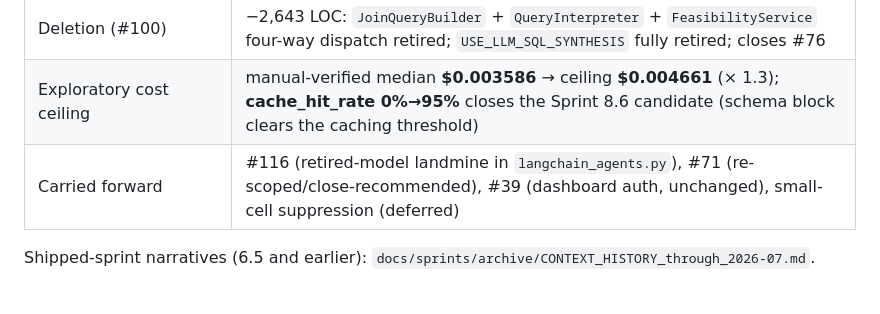
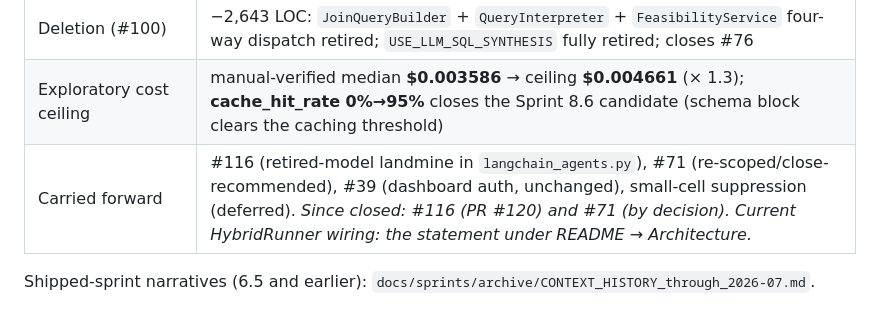
Before and after one commit to jagnyesh/researchflow, a Markdown page: CONTEXT.md, the part around the change. Drawn GitHub-style.

```diff
--- a/CONTEXT.md
+++ b/CONTEXT.md
@@ -19,7 +19,7 @@
 | Validator hardening | six adversarial review passes on #95 → zero single-query PHI escape; allowlist-shape defenses survived every laundering attempt |
 | Deletion (#100) | −2,643 LOC: `JoinQueryBuilder` + `QueryInterpreter` + `FeasibilityService` four-way dispatch retired; `USE_LLM_SQL_SYNTHESIS` fully retired; closes #76 |
 | Exploratory cost ceiling | manual-verified median **$0.003586** → ceiling **$0.004661** (× 1.3); **cache_hit_rate 0%→95%** closes the Sprint 8.6 candidate (schema block clears the caching threshold) |
-| Carried forward | #116 (retired-model landmine in `langchain_agents.py`), #71 (re-scoped/close-recommended), #39 (dashboard auth, unchanged), small-cell suppression (deferred) |
+| Carried forward | #116 (retired-model landmine in `langchain_agents.py`), #71 (re-scoped/close-recommended), #39 (dashboard auth, unchanged), small-cell suppression (deferred). *Since closed: #116 (PR #120) and #71 (by decision). Current HybridRunner wiring: the statement under README → Architecture.* |
 
 
 Shipped-sprint narratives (6.5 and earlier): `docs/sprints/archive/CONTEXT_HISTORY_through_2026-07.md`.
```
Also changed, not shown: README.md (+13 -4 lines).
